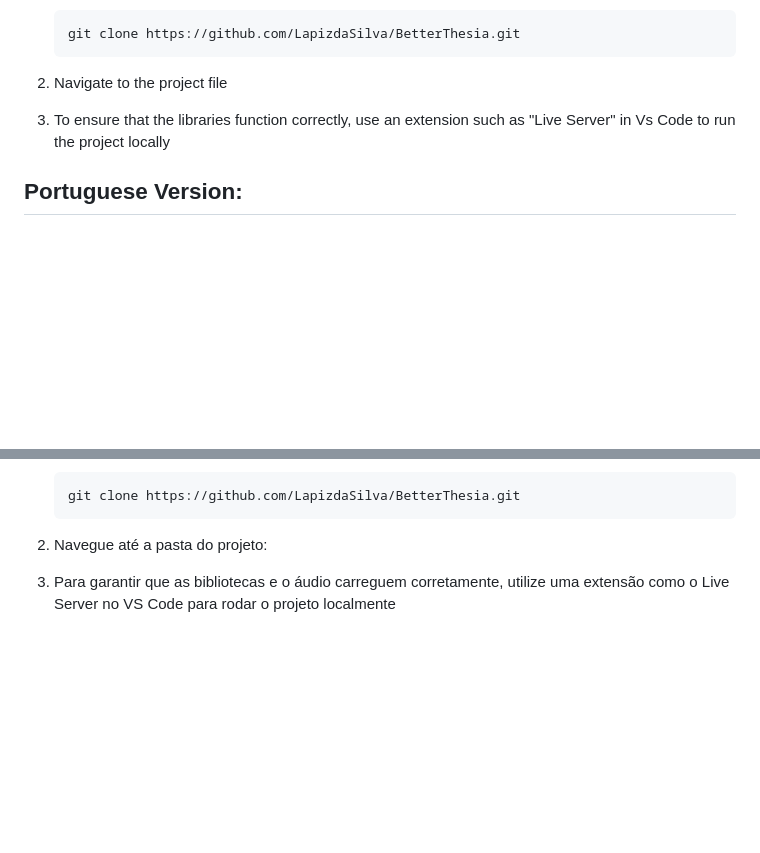
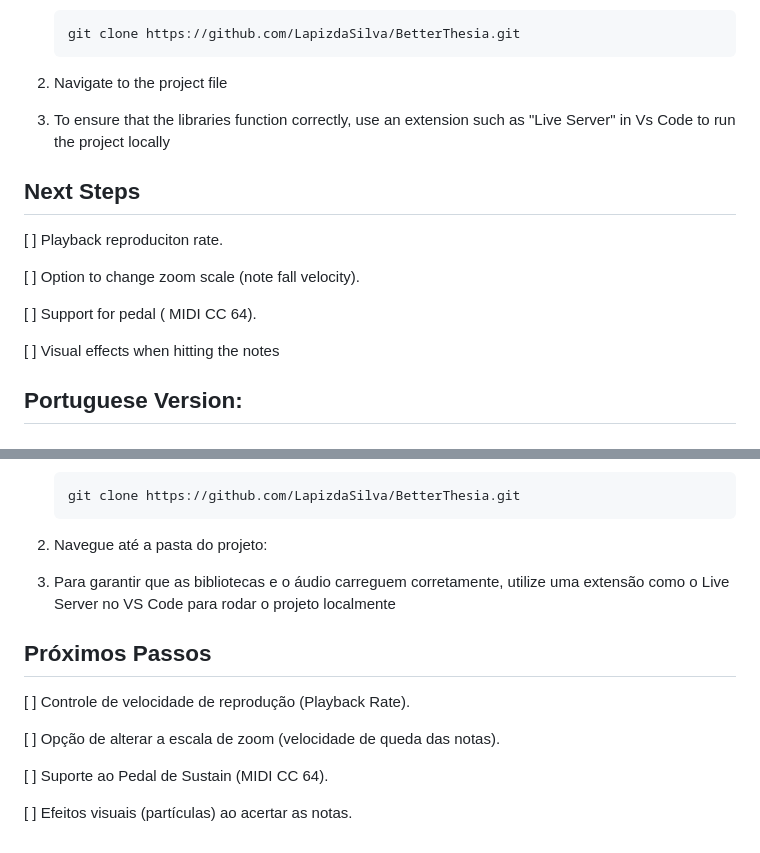
Before and after one commit to LapizdaSilva/BetterThesia, a Markdown page: README.md, 2 parts joined by grey strips. Rendered like a GitHub page; blank space fills up the shorter version.

Commit message:
Update README with next steps and Portuguese version

```diff
--- a/README.md
+++ b/README.md
@@ -35,6 +35,16 @@ As the project uses just static files, it's very simple to run it on your own ma
 2. Navigate to the project file
 
 3. To ensure that the libraries function correctly, use an extension such as "Live Server" in Vs Code to run the project locally
+
+## Next Steps
+
+[ ] Playback reproduciton rate.
+
+[ ] Option to change zoom scale (note fall velocity).
+
+[ ] Support for pedal ( MIDI CC 64).
+
+[ ] Visual effects when hitting the notes
 
 ## Portuguese Version:
 # BetterThesia
@@ -76,3 +86,14 @@ Como o projeto utiliza apenas arquivos estáticos, é muito simples rodá-lo na
 2. Navegue até a pasta do projeto:
 
 3. Para garantir que as bibliotecas e o áudio carreguem corretamente, utilize uma extensão como o Live Server no VS Code para rodar o projeto localmente
+
+
+## Próximos Passos
+
+[ ] Controle de velocidade de reprodução (Playback Rate).
+
+[ ] Opção de alterar a escala de zoom (velocidade de queda das notas).
+
+[ ] Suporte ao Pedal de Sustain (MIDI CC 64).
+
+[ ] Efeitos visuais (partículas) ao acertar as notas.
```
